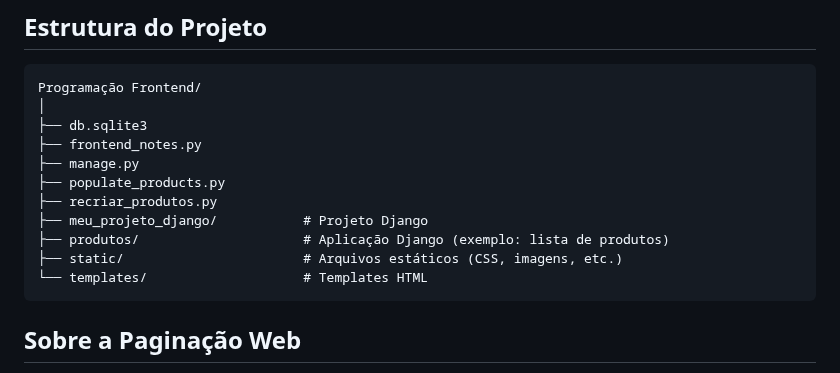
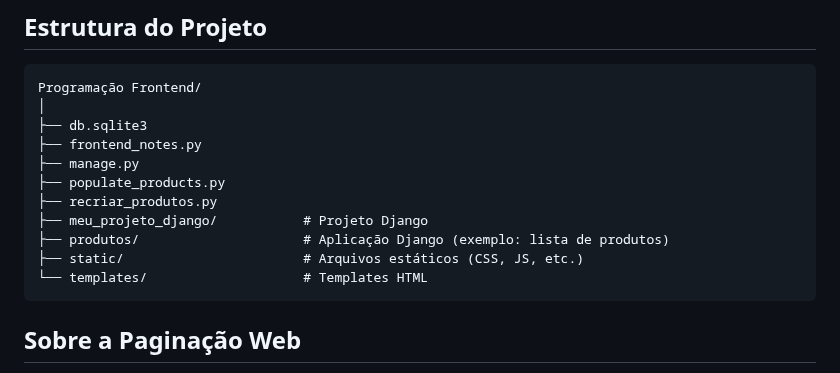
Before and after one commit to Delean-Mafra/faculdade, a Markdown page: Programação Frontend/README.md, the part around the change. Drawn GitHub-style.

````diff
--- a/Programação Frontend/README.md
+++ b/Programação Frontend/README.md
@@ -27,7 +27,7 @@ Programação Frontend/
 ├── recriar_produtos.py
 ├── meu_projeto_django/           # Projeto Django
 ├── produtos/                     # Aplicação Django (exemplo: lista de produtos)
-├── static/                       # Arquivos estáticos (CSS, imagens, etc.)
+├── static/                       # Arquivos estáticos (CSS, JS, etc.)
 └── templates/                    # Templates HTML
 ```
 
````
